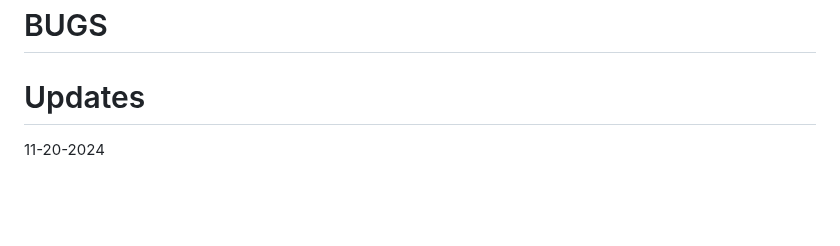
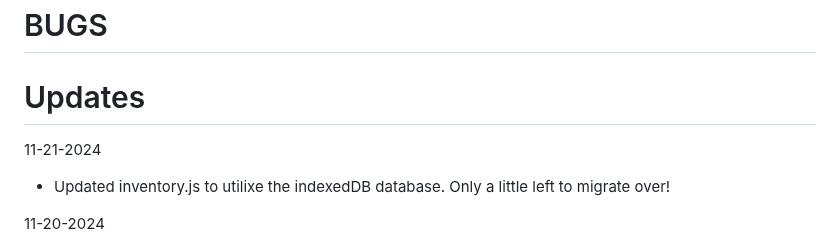
Before and after one commit to Twaddler01/rpg_similitude, a Markdown page: README.md, the part around the change. Rendered like a GitHub page; blank space fills up the shorter version.

```diff
--- a/README.md
+++ b/README.md
@@ -8,6 +8,9 @@ https://play.google.com/store/apps/details?id=com.phlox.simpleserver
 # BUGS
 
 # Updates
+11-21-2024
+- Updated inventory.js to utilixe the indexedDB database. Only a little left to migrate over!
+
 11-20-2024
 - In process of converting code to SLOT format. Right now, code is between array (old method) and IndexedDB (new method). This will potentially use temporary arrays and direct updates to the database following JSON templates.
 - Updated through STATS tab so far with async data used with database.
```
